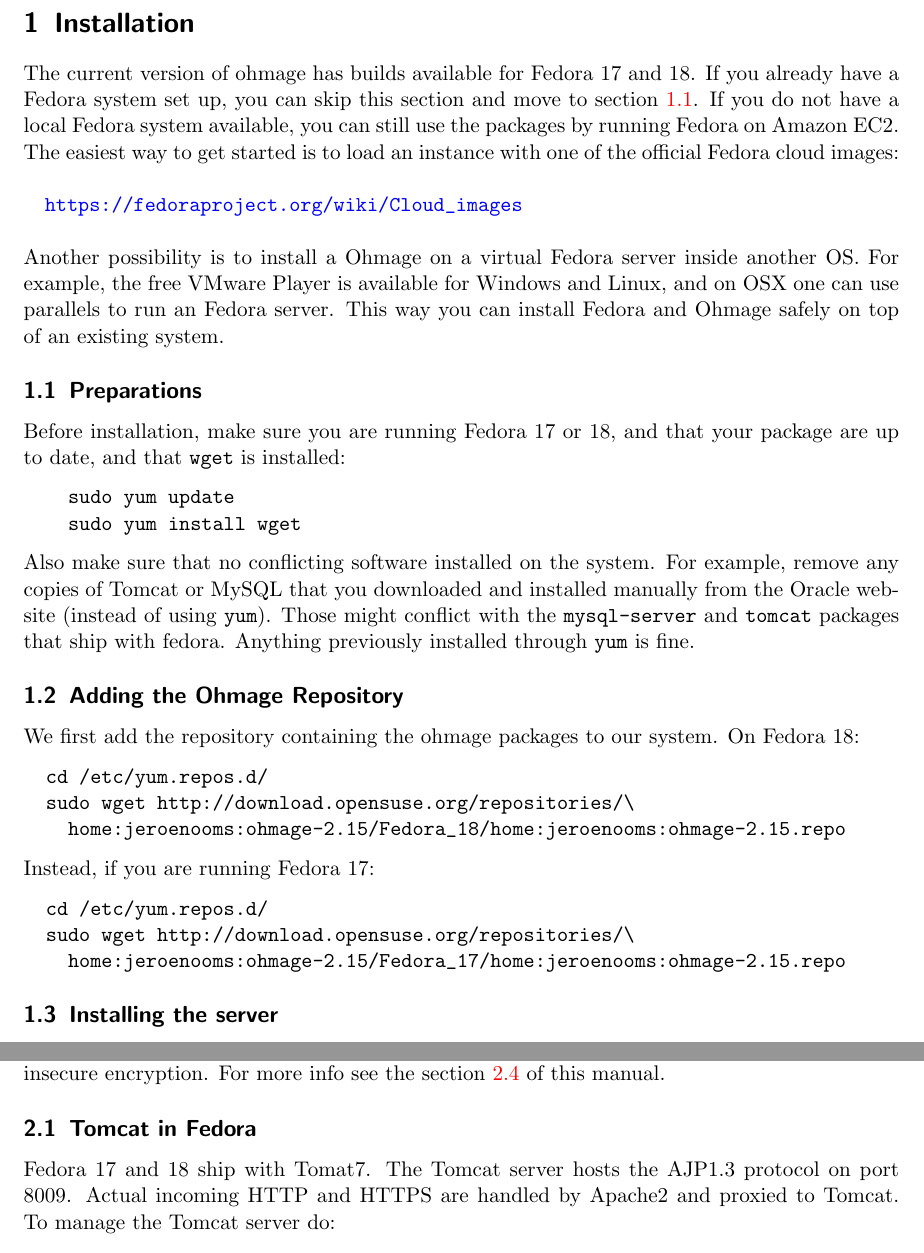
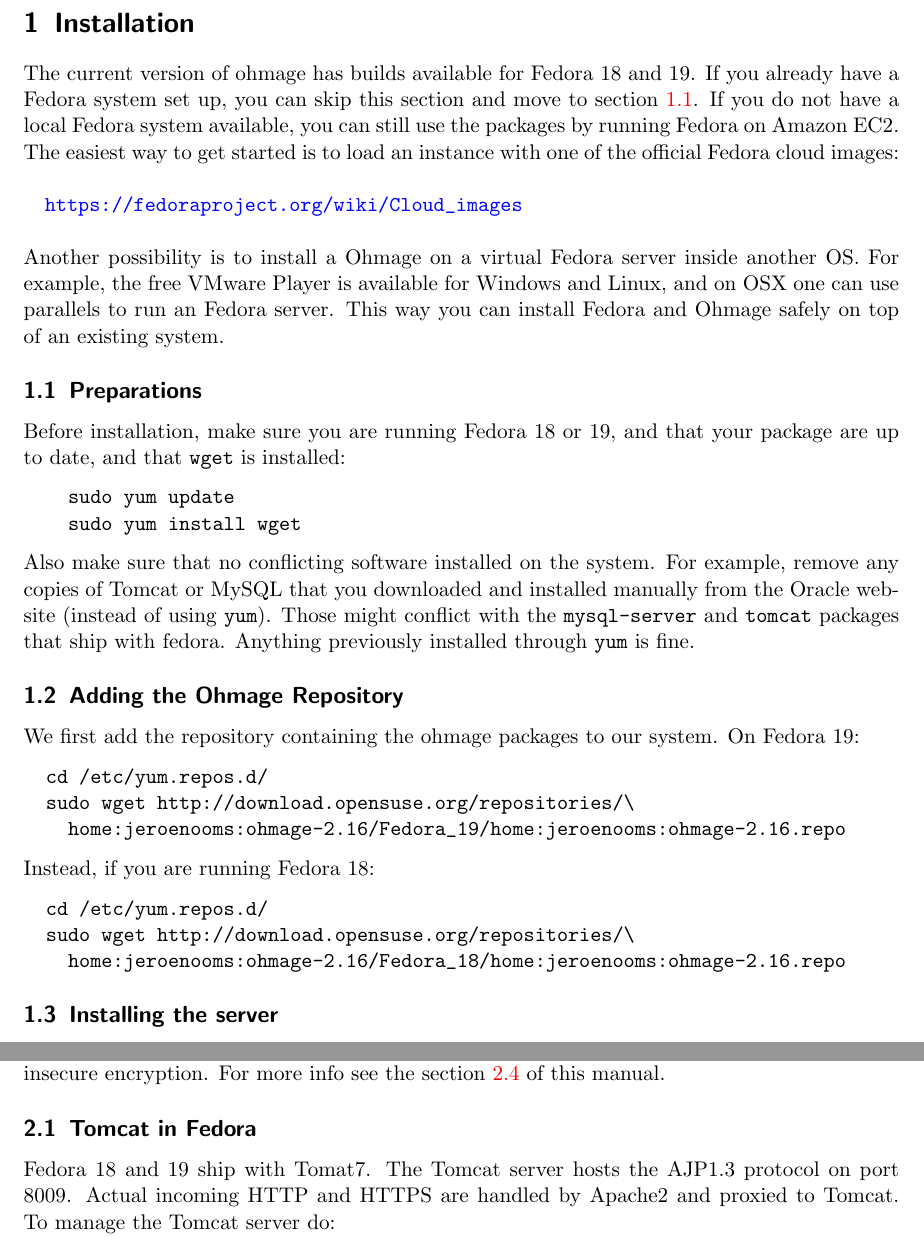
Before and after one commit to ohmage/ohmage-fedora-manual, a LaTeX document (document.tex): two parts of pages 2 and 3 of 10, joined at a grey line, cut so that both start at the same text. Compiled offline with pdfLaTeX.

Commit message:
update to ohmage 2.6

```diff
--- a/document.tex
+++ b/document.tex
@@ -9,7 +9,7 @@
 \usepackage{upquote}
 
 \title{Ohmage Installation and Administration Manual for Fedora}
-\subtitle{Version 2.15-0}
+\subtitle{Version 2.16-0}
 
 
 \begin{document}
@@ -56,7 +57,7 @@
 
 \section{Installation}
 
-The current version of ohmage has builds available for Fedora 17 and 18.
+The current version of ohmage has builds available for Fedora 18 and 19.
 If you already have a Fedora system set up, you can skip this section and
 move to section \ref{preparations}.
 If you do not have a local Fedora system available, you can still use
@@ -73,7 +74,7 @@
 \subsection{Preparations}
 \label{preparations}
 
-Before installation, make sure you are running Fedora 17 or 18, and that your
+Before installation, make sure you are running Fedora 18 or 19, and that your
 package are up to date, and that \texttt{wget} is installed:
 
 \begin{verbatim}
@@ -91,20 +92,20 @@
 \subsection{Adding the Ohmage Repository}
 
 We first add the repository containing the ohmage packages to our system. On
-Fedora 18:
+Fedora 19:
 
 \begin{verbatim}
   cd /etc/yum.repos.d/
   sudo wget http://download.opensuse.org/repositories/\
-    home:jeroenooms:ohmage-2.15/Fedora_18/home:jeroenooms:ohmage-2.15.repo
+    home:jeroenooms:ohmage-2.16/Fedora_19/home:jeroenooms:ohmage-2.16.repo
 \end{verbatim}
 
-\noindent Instead, if you are running Fedora 17:
+\noindent Instead, if you are running Fedora 18:
 
 \begin{verbatim}
   cd /etc/yum.repos.d/
   sudo wget http://download.opensuse.org/repositories/\
-    home:jeroenooms:ohmage-2.15/Fedora_17/home:jeroenooms:ohmage-2.15.repo
+    home:jeroenooms:ohmage-2.16/Fedora_18/home:jeroenooms:ohmage-2.16.repo
 \end{verbatim}
 
 \subsection{Installing the server}
@@ -168,7 +169,7 @@
 
 \subsection{Tomcat in Fedora}
 
-Fedora 17 and 18 ship with Tomat7. The Tomcat server hosts the AJP1.3 protocol
+Fedora 18 and 19 ship with Tomat7. The Tomcat server hosts the AJP1.3 protocol
 on port 8009. Actual incoming HTTP and HTTPS are handled by Apache2 and proxied
 to Tomcat. To manage the Tomcat server do:
 
```
Also changed, not shown: document.pdf, document.tex (12 more changed lines).
